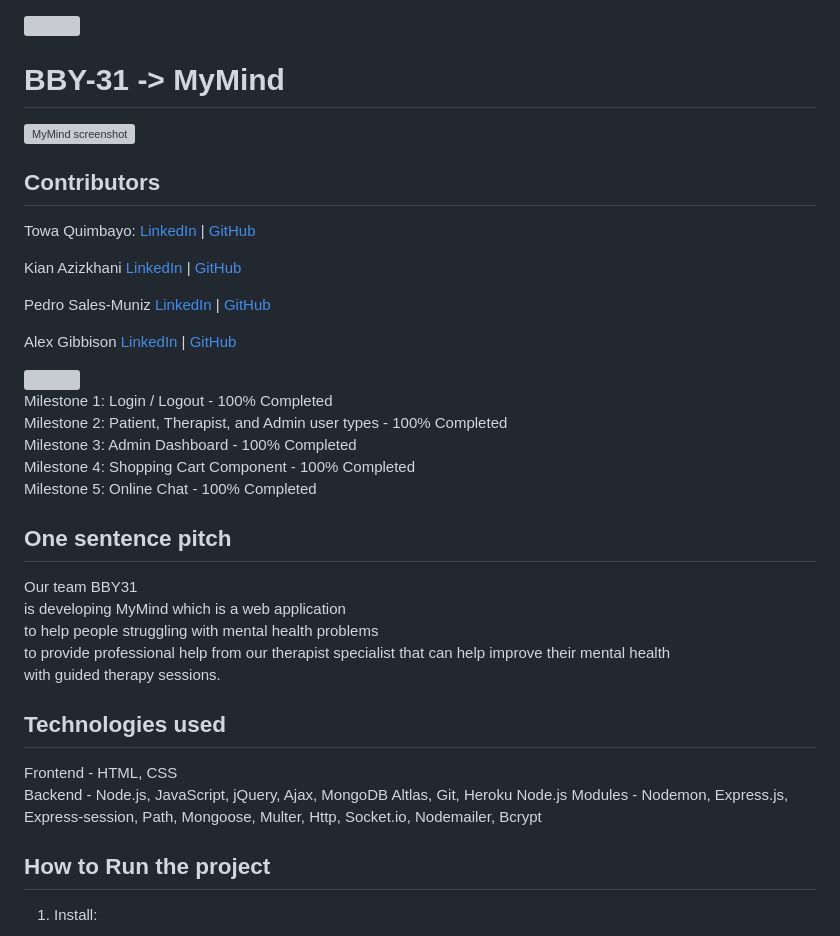
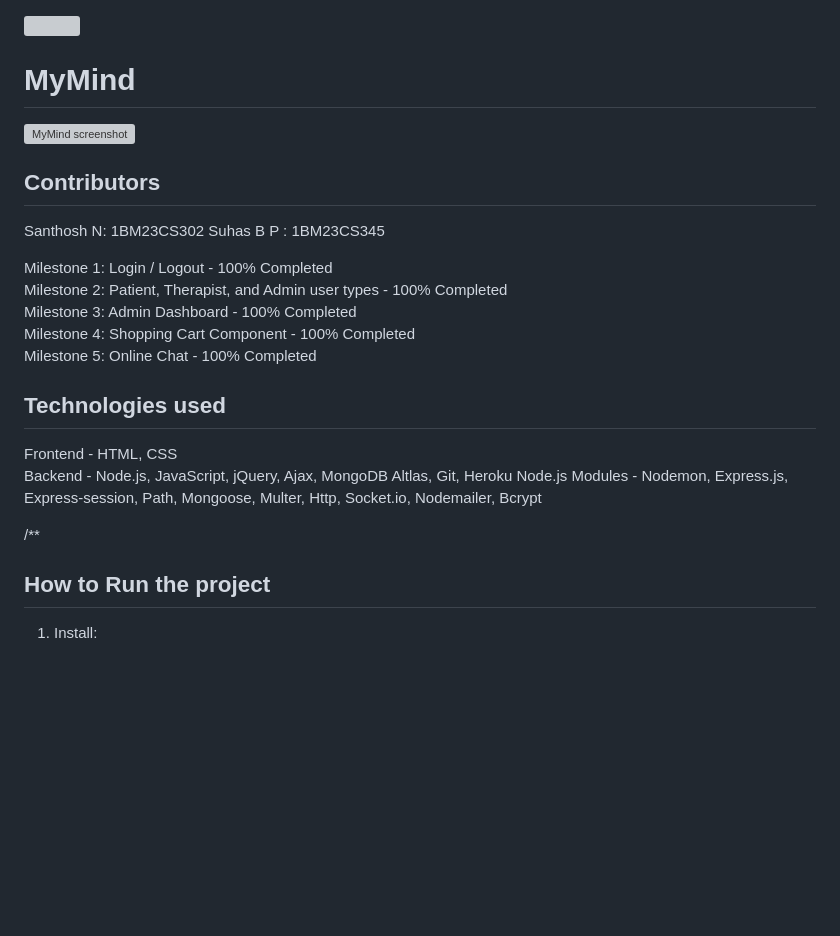
Before and after one commit to SANTHoshN302/MyMind_mini_project, a Markdown page: README.md, the part around the change printed below. GitHub-like rendering; blank space fills up the shorter version; grey boxes are pictures that could not be loaded.

Commit message:
NEW README

```diff
--- a/README.md
+++ b/README.md
@@ -1,26 +1,11 @@
 <img align="right" src="https://visitor-badge.laobi.icu/badge?page_id=salesp07.MyMind">
 
-# BBY-31 -> MyMind
+# MyMind
 <img src="https://raw.githubusercontent.com/salesp07/salesp07.github.io/master/public/mymind-responsive.png" alt="MyMind screenshot"/>
 
 ## Contributors
-Towa Quimbayo:
-[LinkedIn](https://www.linkedin.com/in/towa-quimbayo/) |
-[GitHub](https://github.com/towaquimbayo)
-
-Kian Azizkhani
-[LinkedIn](https://www.linkedin.com/in/kian-azizkhani/) |
-[GitHub](https://github.com/KianAzizkhani)
-
-Pedro Sales-Muniz
-[LinkedIn](https://www.linkedin.com/in/pedro-sales-muniz/) |
-[GitHub](https://github.com/salesp07)
-
-Alex Gibbison
-[LinkedIn](https://www.linkedin.com/in/alexander-gibbison-786683153/) |
-[GitHub](https://github.com/Soultey )
-
-<img src="https://contrib.rocks/image?repo=salesp07/MyMind" />
+Santhosh N: 1BM23CS302
+Suhas B P : 1BM23CS345
 
 Milestone 1: Login / Logout - 100% Completed\
 Milestone 2: Patient, Therapist, and Admin user types - 100% Completed\
@@ -28,18 +13,12 @@ Milestone 3: Admin Dashboard - 100% Completed\
 Milestone 4: Shopping Cart Component - 100% Completed\
 Milestone 5: Online Chat - 100% Completed
 
-## One sentence pitch
-Our team BBY31\
-is developing MyMind which is a web application\
-to help people struggling with mental health problems\
-to provide professional help from our therapist specialist that can help improve their mental health\
-with guided therapy sessions.
-
 ## Technologies used
 Frontend - HTML, CSS\
 Backend - Node.js, JavaScript, jQuery, Ajax,  MongoDB Altlas,  Git, Heroku
 Node.js Modules - Nodemon, Express.js, Express-session, Path, Mongoose, Multer, Http, Socket.io, Nodemailer, Bcrypt
 
+/**
 ## How to Run the project
 
 1. Install:
```
Also changed, not shown: other parts of README.md (+1 -0 lines).
